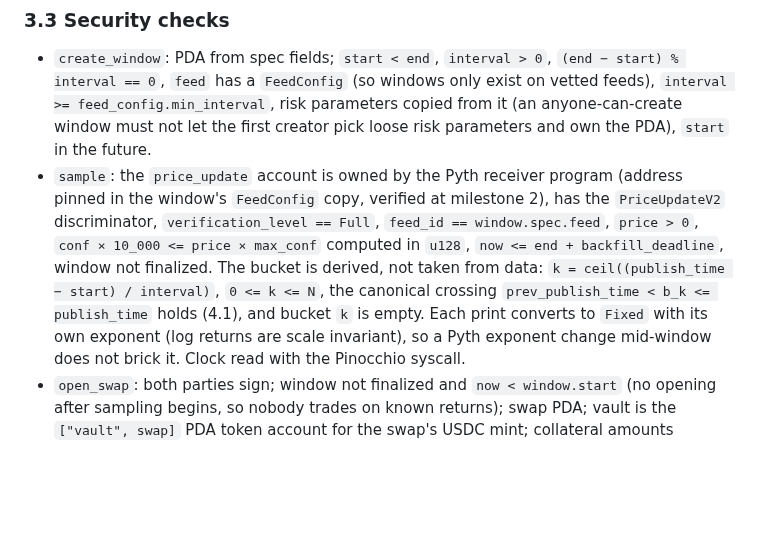
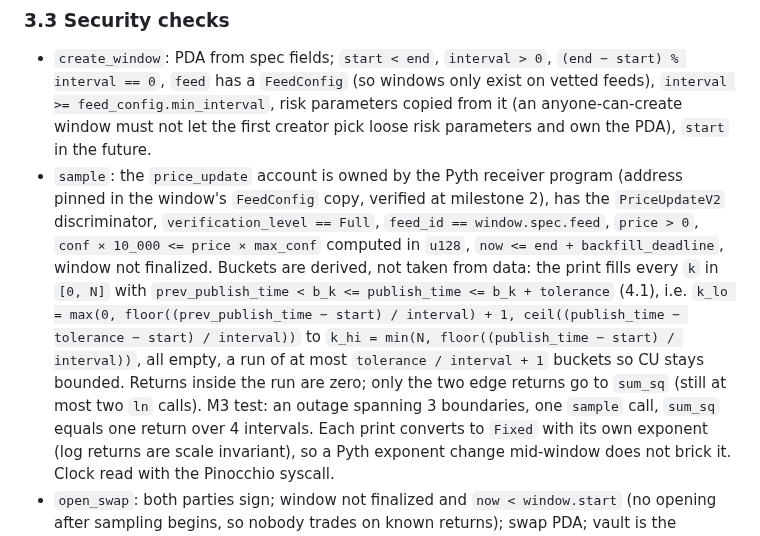
Before and after one commit to joaquinbejar/varswap, a Markdown page: docs/PLAN.md, the part around the change. GitHub-like rendering; blank space fills up the shorter version.

Commit message:
docs: a post-outage print fills its whole canonical run

```diff
--- a/docs/PLAN.md
+++ b/docs/PLAN.md
@@ -152,9 +152,14 @@ settlement; it is listed as an open question for UI use.
   in the window's `FeedConfig` copy, verified at milestone 2), has the `PriceUpdateV2` discriminator,
   `verification_level == Full`, `feed_id == window.spec.feed`, `price > 0`,
   `conf × 10_000 <= price × max_conf` computed in `u128`, `now <= end + backfill_deadline`,
-  window not finalized. The bucket is derived, not taken from data: `k = ceil((publish_time −
-  start) / interval)`, `0 <= k <= N`, the canonical crossing `prev_publish_time < b_k <=
-  publish_time` holds (4.1), and bucket `k` is empty. Each print converts to `Fixed` with its own
+  window not finalized. Buckets are derived, not taken from data: the print fills every `k` in `[0, N]` with
+  `prev_publish_time < b_k <= publish_time <= b_k + tolerance` (4.1), i.e. `k_lo =
+  max(0, floor((prev_publish_time − start) / interval) + 1, ceil((publish_time − tolerance −
+  start) / interval))` to `k_hi = min(N, floor((publish_time − start) / interval))`, all
+  empty, a run of at most `tolerance / interval + 1` buckets so CU stays bounded. Returns
+  inside the run are zero; only the two edge returns go to `sum_sq` (still at most two `ln`
+  calls). M3 test: an outage spanning 3 boundaries, one `sample` call, `sum_sq` equals one
+  return over 4 intervals. Each print converts to `Fixed` with its own
   exponent (log returns are scale invariant), so a Pyth exponent change mid-window does not
   brick it. Clock read with the Pinocchio syscall.
 - `open_swap`: both parties sign; window not finalized and `now < window.start` (no opening
```
